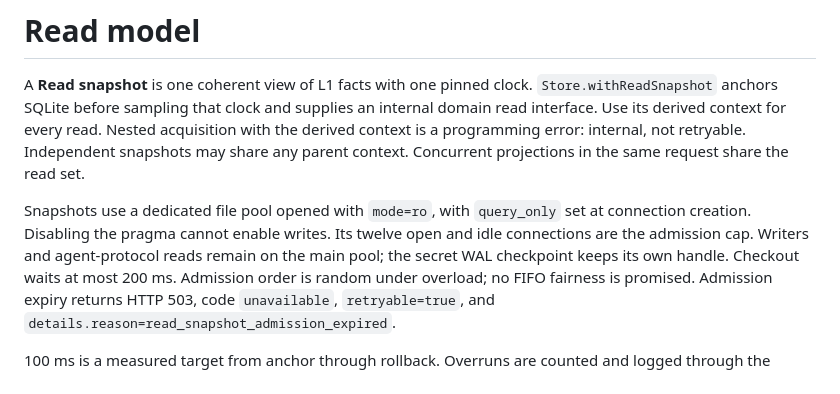
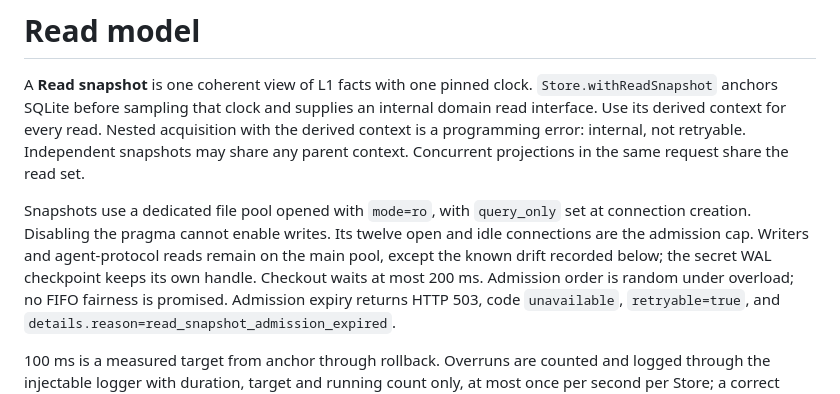
Before and after one commit to Derek-X-Wang/wefty, a Markdown page: docs/contracts/read-model.md, the part around one of its changes. Rendered like a GitHub page.

```diff
--- a/docs/contracts/read-model.md
+++ b/docs/contracts/read-model.md
@@ -10,7 +10,8 @@ Concurrent projections in the same request share the read set.
 Snapshots use a dedicated file pool opened with `mode=ro`, with `query_only`
 set at connection creation. Disabling the pragma cannot enable writes.
 Its twelve open and idle connections are the admission cap. Writers and agent-protocol
-reads remain on the main pool; the secret WAL checkpoint keeps its own handle.
+reads remain on the main pool, except the known drift recorded below; the
+secret WAL checkpoint keeps its own handle.
 Checkout waits at most 200 ms. Admission order is random under overload; no
 FIFO fairness is promised. Admission expiry returns HTTP 503, code
 `unavailable`, `retryable=true`, and `details.reason=read_snapshot_admission_expired`.
```
Also changed, not shown: other parts of docs/contracts/read-model.md (+64 -9 lines).
